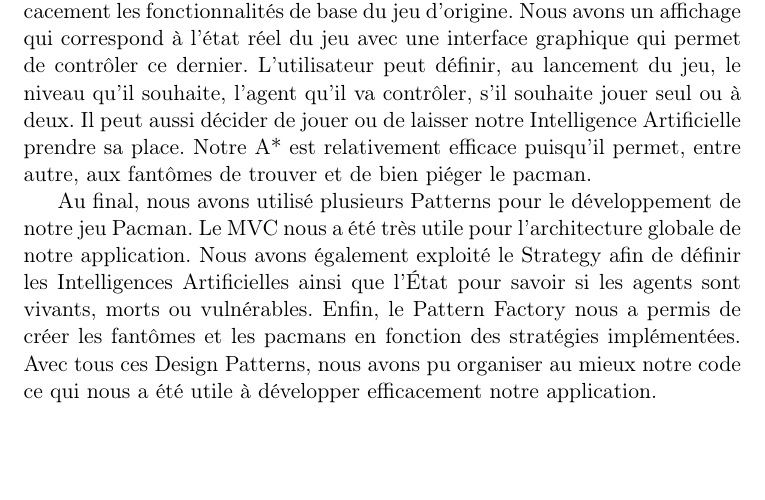
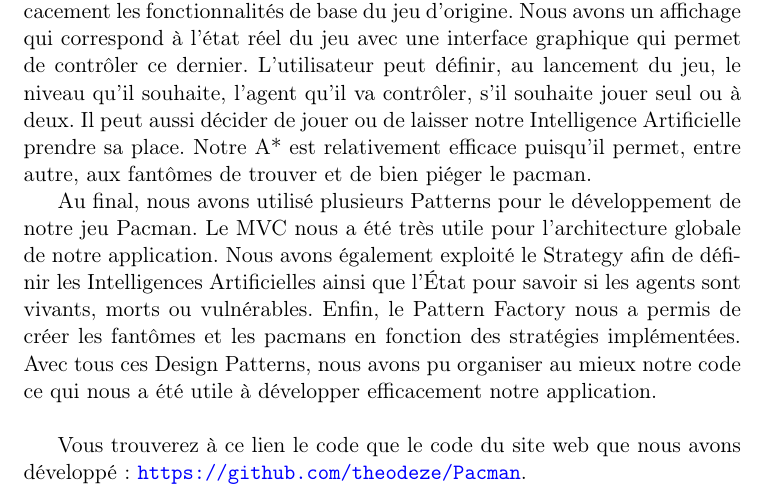
Before and after one commit to theodeze/Pacman, a LaTeX document (doc/rapport.tex): part of page 5 of 5, cut so that both start at the same text, the shorter picture padded with empty space. Compiled offline with pdfLaTeX.

Commit message:
fix : conclusion

```diff
--- a/doc/rapport.tex
+++ b/doc/rapport.tex
@@ -112,6 +112,8 @@ Notre A* est relativement efficace puisqu'il permet, entre autre, aux fantômes
 Au final, nous avons utilisé plusieurs Patterns pour le développement de notre jeu Pacman. Le MVC nous a été très utile pour l'architecture globale
 de notre application. Nous avons également exploité le Strategy afin de définir les Intelligences Artificielles ainsi que l'État pour savoir si les agents
 sont vivants, morts ou vulnérables. Enfin, le Pattern Factory nous a permis de créer les fantômes et les pacmans en fonction des stratégies implémentées.
-Avec tous ces Design Patterns, nous avons pu organiser au mieux notre code ce qui nous a été utile à développer efficacement notre application.
+Avec tous ces Design Patterns, nous avons pu organiser au mieux notre code ce qui nous a été utile à développer efficacement notre application. \\
+
+Vous trouverez à ce lien le code que le code du site web que nous avons développé : \url{https://github.com/theodeze/Pacman}.
 
 \end{document}
```
Also changed, not shown: doc/rapport.pdf, 2 other files.
